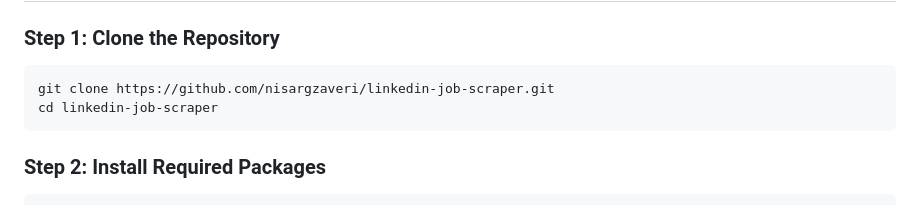
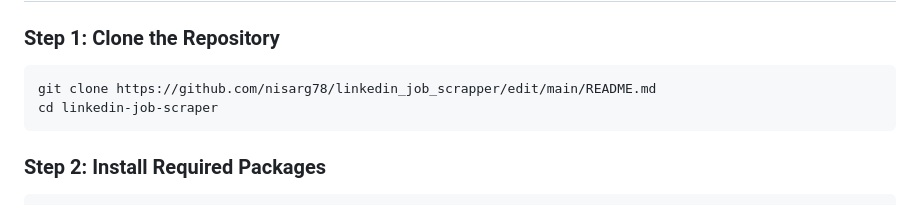
Before and after one commit to nisarg78/linkedin_job_scrapper, a Markdown page: README.md, the part around the change. Drawn GitHub-style.

Commit message:
Update Readme file
Git clone URL Update

````diff
--- a/README.md
+++ b/README.md
@@ -37,7 +37,7 @@ Scraping LinkedIn violates its [Terms of Service](https://www.linkedin.com/legal
 
 ### Step 1: Clone the Repository
 ```bash
-git clone https://github.com/nisargzaveri/linkedin-job-scraper.git
+git clone https://github.com/nisarg78/linkedin_job_scrapper/edit/main/README.md
 cd linkedin-job-scraper
 ```
 
````
